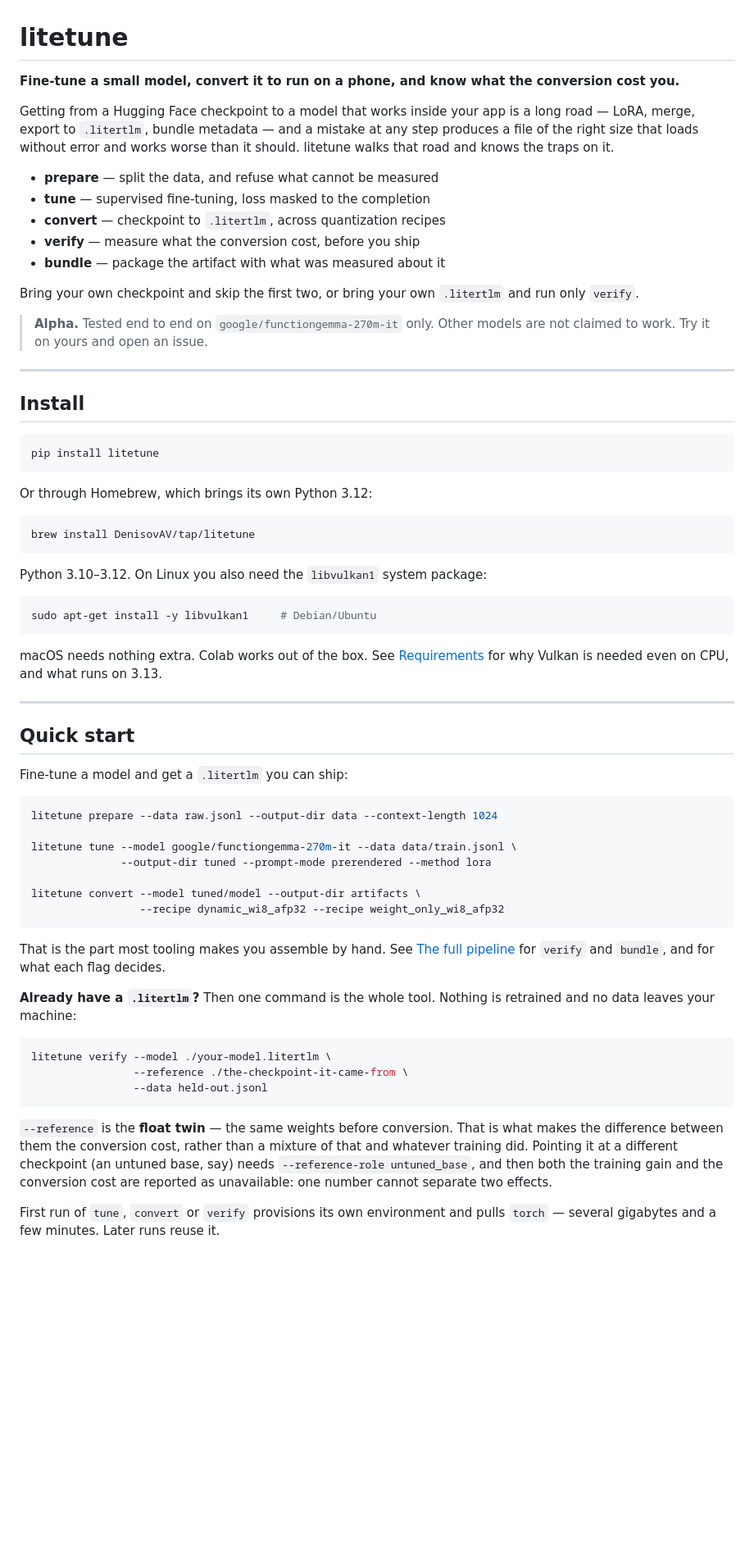
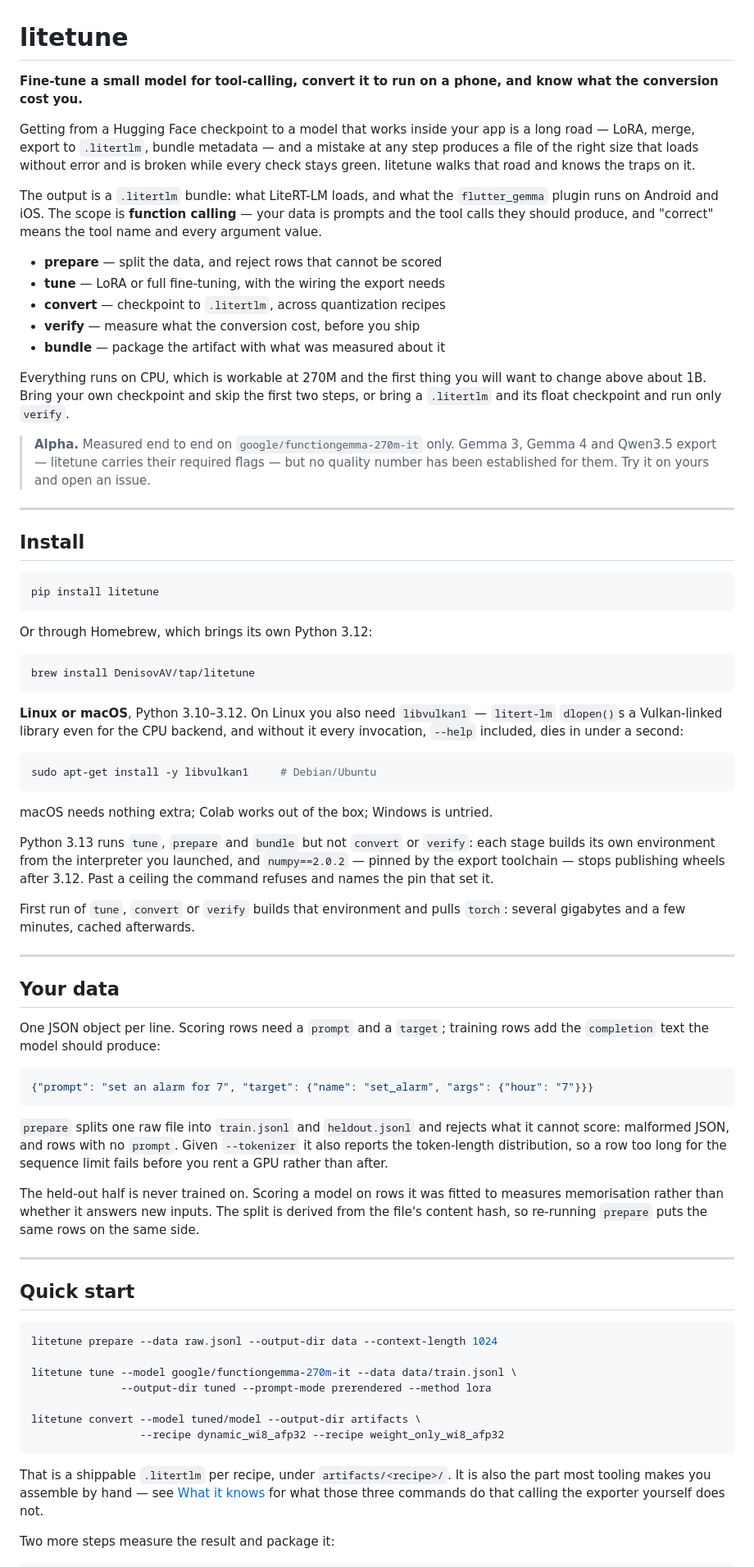
Before and after one commit to DenisovAV/litetune, a Markdown page: README.md, the part around one of its changes. Shown at 82% size. GitHub-like rendering; blank space fills up the shorter version.

````diff
--- a/README.md
+++ b/README.md
@@ -1,25 +1,32 @@
 # litetune
 
-**Fine-tune a small model, convert it to run on a phone, and know what the
-conversion cost you.**
+**Fine-tune a small model for tool-calling, convert it to run on a phone, and
+know what the conversion cost you.**
 
 Getting from a Hugging Face checkpoint to a model that works inside your app is
 a long road — LoRA, merge, export to `.litertlm`, bundle metadata — and a
 mistake at any step produces a file of the right size that loads without error
-and works worse than it should. litetune walks that road and knows the traps on
-it.
+and is broken while every check stays green. litetune walks that road and knows
+the traps on it.
 
-- **prepare** — split the data, and refuse what cannot be measured
-- **tune** — supervised fine-tuning, loss masked to the completion
+The output is a `.litertlm` bundle: what LiteRT-LM loads, and what the
+`flutter_gemma` plugin runs on Android and iOS. The scope is **function
+calling** — your data is prompts and the tool calls they should produce, and
+"correct" means the tool name and every argument value.
+
+- **prepare** — split the data, and reject rows that cannot be scored
+- **tune** — LoRA or full fine-tuning, with the wiring the export needs
 - **convert** — checkpoint to `.litertlm`, across quantization recipes
 - **verify** — measure what the conversion cost, before you ship
 - **bundle** — package the artifact with what was measured about it
 
-Bring your own checkpoint and skip the first two, or bring your own `.litertlm`
-and run only `verify`.
+Everything runs on CPU, which is workable at 270M and the first thing you will
+want to change above about 1B. Bring your own checkpoint and skip the first two
+steps, or bring a `.litertlm` and its float checkpoint and run only `verify`.
 
-> **Alpha.** Tested end to end on `google/functiongemma-270m-it` only. Other
-> models are not claimed to work. Try it on yours and open an issue.
+> **Alpha.** Measured end to end on `google/functiongemma-270m-it` only. Gemma 3,
+> Gemma 4 and Qwen3.5 export — litetune carries their required flags — but no
+> quality number has been established for them. Try it on yours and open an issue.
 
 ---
 
@@ -35,21 +42,48 @@ Or through Homebrew, which brings its own Python 3.12:
 brew install DenisovAV/tap/litetune
 ```
 
-Python 3.10–3.12. On Linux you also need the `libvulkan1` system package:
+**Linux or macOS**, Python 3.10–3.12. On Linux you also need `libvulkan1` —
+`litert-lm` `dlopen()`s a Vulkan-linked library even for the CPU backend, and
+without it every invocation, `--help` included, dies in under a second:
 
 ```bash
 sudo apt-get install -y libvulkan1     # Debian/Ubuntu
 ```
 
-macOS needs nothing extra. Colab works out of the box. See
-[Requirements](#requirements) for why Vulkan is needed even on CPU, and what
-runs on 3.13.
+macOS needs nothing extra; Colab works out of the box; Windows is untried.
+
+Python 3.13 runs `tune`, `prepare` and `bundle` but not `convert` or `verify`:
+each stage builds its own environment from the interpreter you launched, and
+`numpy==2.0.2` — pinned by the export toolchain — stops publishing wheels after
+3.12. Past a ceiling the command refuses and names the pin that set it.
+
+First run of `tune`, `convert` or `verify` builds that environment and pulls
+`torch`: several gigabytes and a few minutes, cached afterwards.
+
+---
+
+## Your data
+
+One JSON object per line. Scoring rows need a `prompt` and a `target`; training
+rows add the `completion` text the model should produce:
+
+```json
+{"prompt": "set an alarm for 7", "target": {"name": "set_alarm", "args": {"hour": "7"}}}
+```
+
+`prepare` splits one raw file into `train.jsonl` and `heldout.jsonl` and rejects
+what it cannot score: malformed JSON, and rows with no `prompt`. Given
+`--tokenizer` it also reports the token-length distribution, so a row too long
+for the sequence limit fails before you rent a GPU rather than after.
+
+The held-out half is never trained on. Scoring a model on rows it was fitted to
+measures memorisation rather than whether it answers new inputs. The split is
+derived from the file's content hash, so re-running `prepare` puts the same rows
+on the same side.
 
 ---
 
 ## Quick start
-
-Fine-tune a model and get a `.litertlm` you can ship:
 
 ```bash
 litetune prepare --data raw.jsonl --output-dir data --context-length 1024
@@ -61,26 +95,11 @@ litetune convert --model tuned/model --output-dir artifacts \
                  --recipe dynamic_wi8_afp32 --recipe weight_only_wi8_afp32
 ```
 
-That is the part most tooling makes you assemble by hand. See
-[The full pipeline](#the-full-pipeline) for `verify` and `bundle`, and for what
-each flag decides.
+That is a shippable `.litertlm` per recipe, under `artifacts/<recipe>/`. It is
+also the part most tooling makes you assemble by hand — see
+[What it knows](#what-it-knows-that-a-shell-script-does-not) for what those
+three commands do that calling the exporter yourself does not.
 
-**Already have a `.litertlm`?** Then one command is the whole tool. Nothing is
-retrained and no data leaves your machine:
+Two more steps measure the result and package it:
 
 ```bash
-litetune verify --model ./your-model.litertlm \
-                --reference ./the-checkpoint-it-came-from \
-                --data held-out.jsonl
-```
-
-`--reference` is the **float twin** — the same weights before conversion. That is
-what makes the difference between them the conversion cost, rather than a
-mixture of that and whatever training did. Pointing it at a different checkpoint
-(an untuned base, say) needs `--reference-role untuned_base`, and then both the
-training gain and the conversion cost are reported as unavailable: one number
-cannot separate two effects.
-
-First run of `tune`, `convert` or `verify` provisions its own environment and
-pulls `torch` — several gigabytes and a few minutes. Later runs reuse it.
-
````
Also changed, not shown: other parts of README.md (+103 -142 lines).
